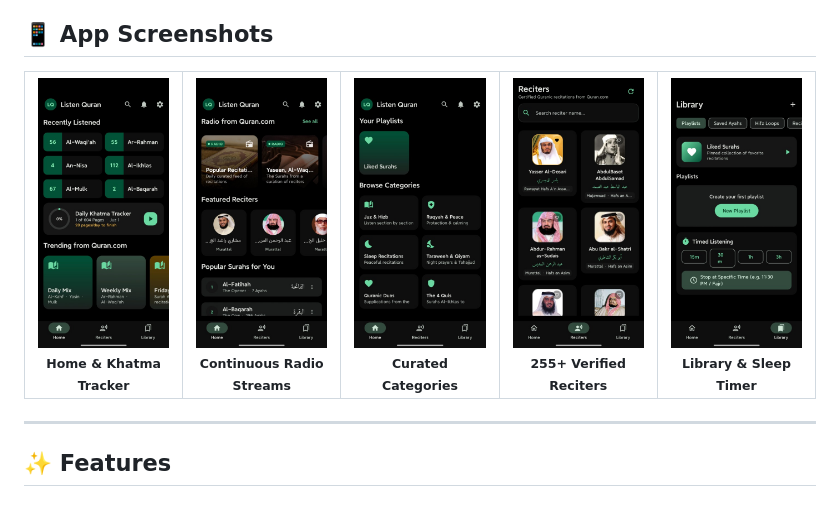
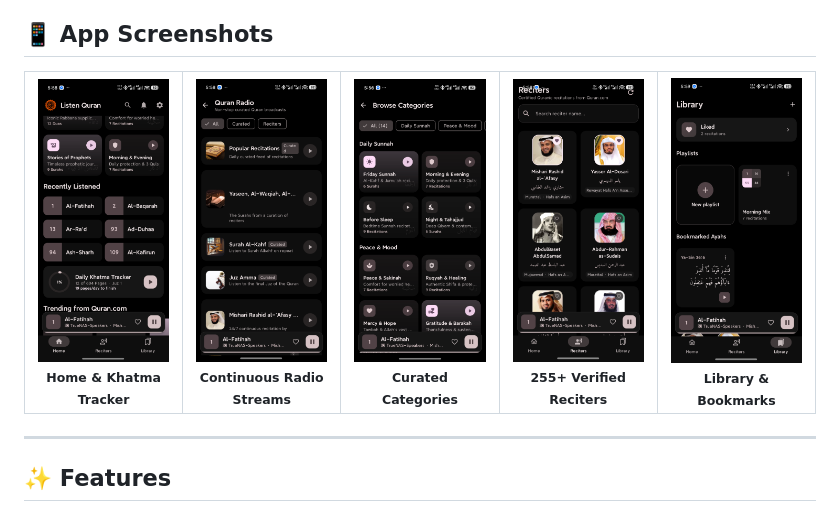
Before and after one commit to tokitauhid/listen-quran, a Markdown page: README.md, the part around the change. Drawn GitHub-style; pictures changed too: assets/screenshots/01_home_khatam.png, assets/screenshots/02_radio_streams.png, assets/screenshots/03_browse_categories.png.

Commit message:
docs(readme): refresh app screenshots for v1.3.3

```diff
--- a/README.md
+++ b/README.md
@@ -40,8 +40,8 @@
         <sub><b>255+ Verified Reciters</b></sub>
       </td>
       <td align="center" width="20%">
-        <img src="./assets/screenshots/05_library_hifz.png" alt="Library & Sleep Timer" width="100%" /><br />
-        <sub><b>Library & Sleep Timer</b></sub>
+        <img src="./assets/screenshots/05_library_hifz.png" alt="Library & Bookmarks" width="100%" /><br />
+        <sub><b>Library & Bookmarks</b></sub>
       </td>
     </tr>
   </table>
```
